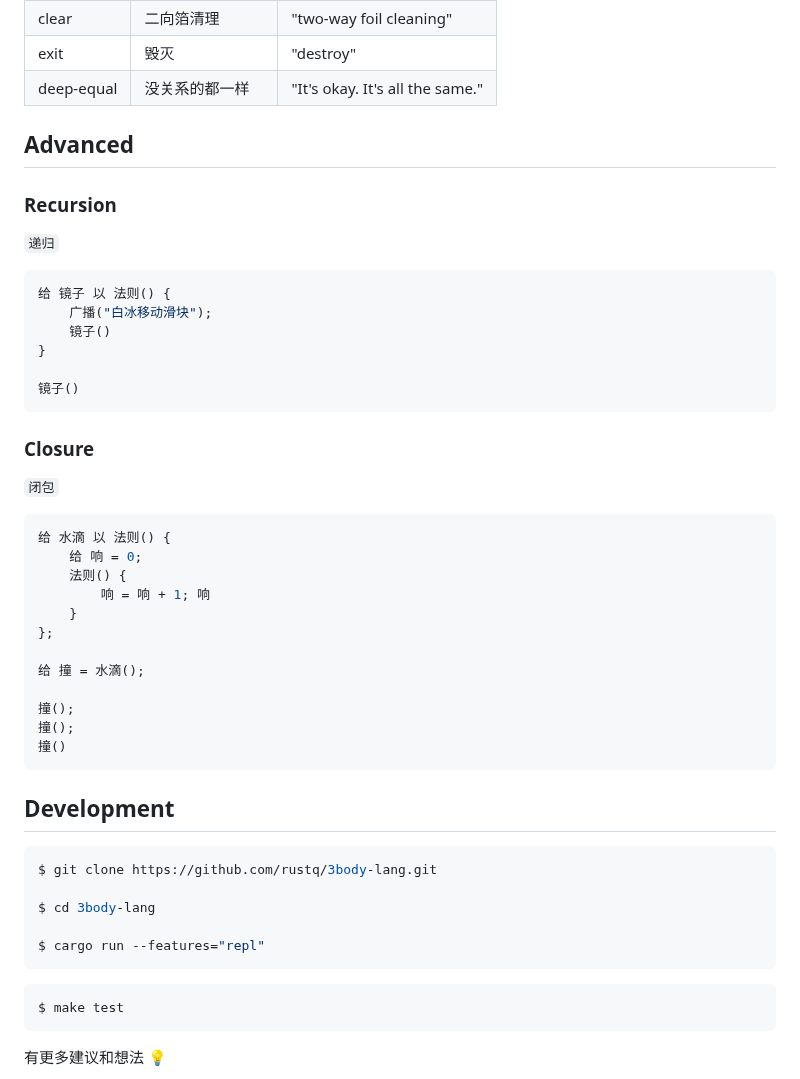
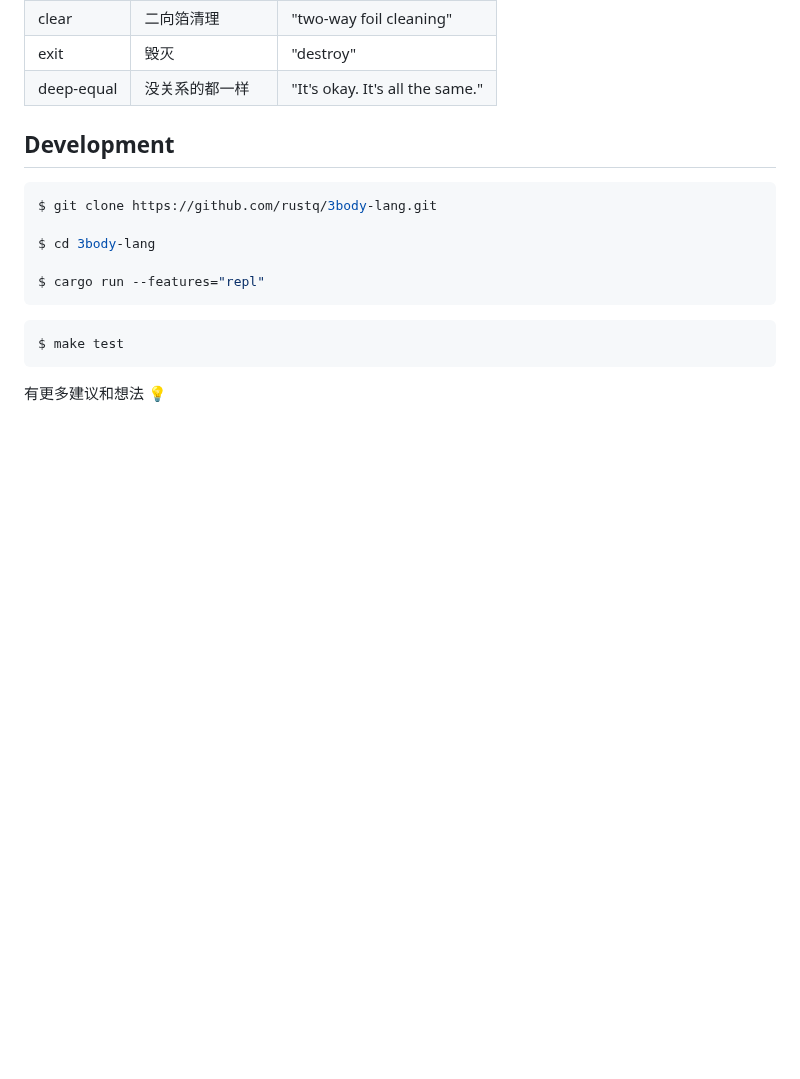
Before and after one commit to rustq/3body-lang, a Markdown page: README.md, the part around one of its changes. Drawn GitHub-style; blank space fills up the shorter version.

````diff
--- a/README.md
+++ b/README.md
@@ -257,43 +219,6 @@ $ 3body -h
 |exit|毁灭|"destroy"|
 |deep-equal|没关系的都一样|"It's okay. It's all the same."|
 
-
-## Advanced
-
-
-### Recursion
-
-`递归`
-
-```rust
-给 镜子 以 法则() {
-	广播("白冰移动滑块");
-	镜子()
-}
-
-镜子()
-```
-
-### Closure
-
-`闭包`
-
-```rust
-给 水滴 以 法则() {
-    给 响 = 0;
-    法则() {
-        响 = 响 + 1; 响
-    }
-};
-
-给 撞 = 水滴();
-
-撞();
-撞();
-撞()
-```
-
-
 ## Development
 
 ```bash
````
Also changed, not shown: other parts of README.md (+7 -45 lines).
